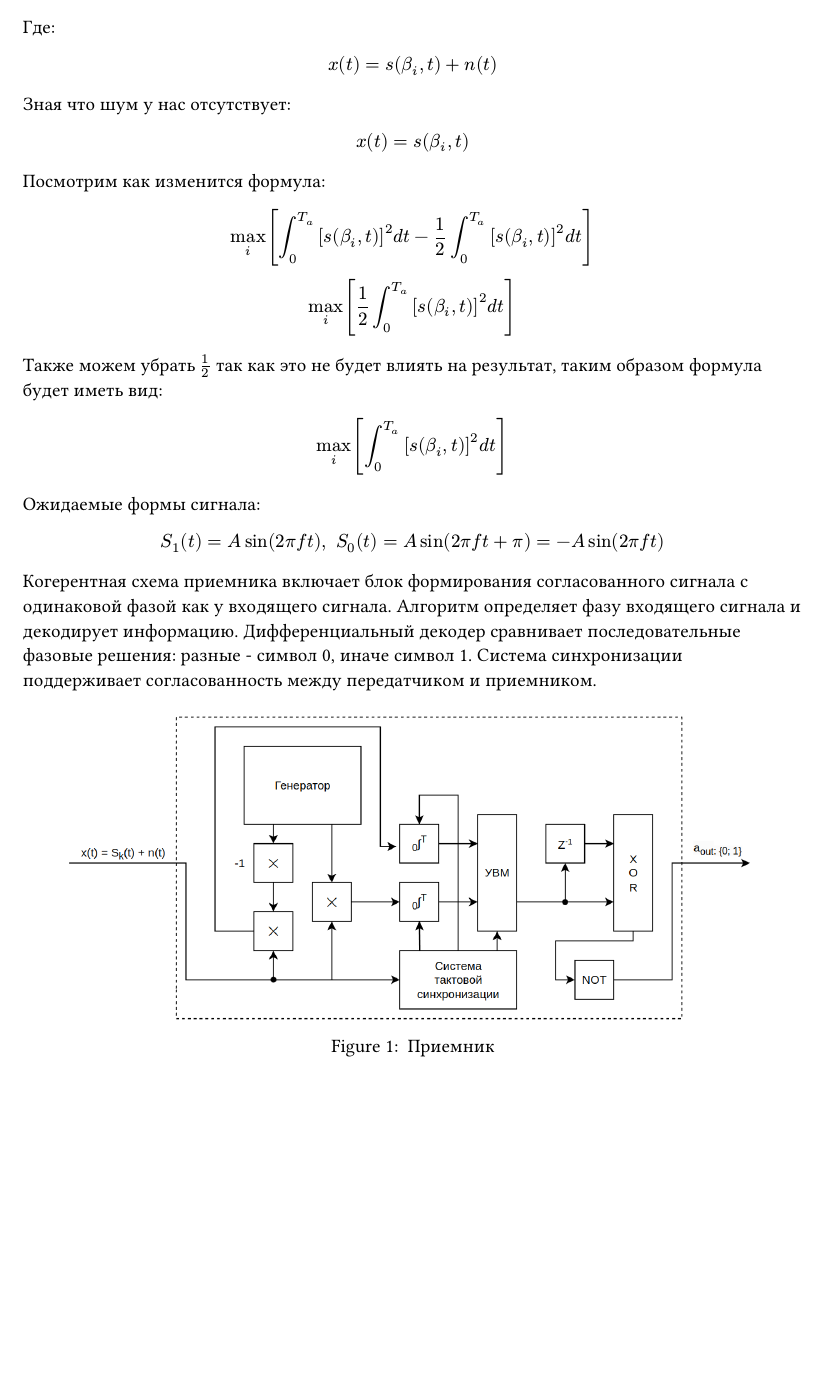
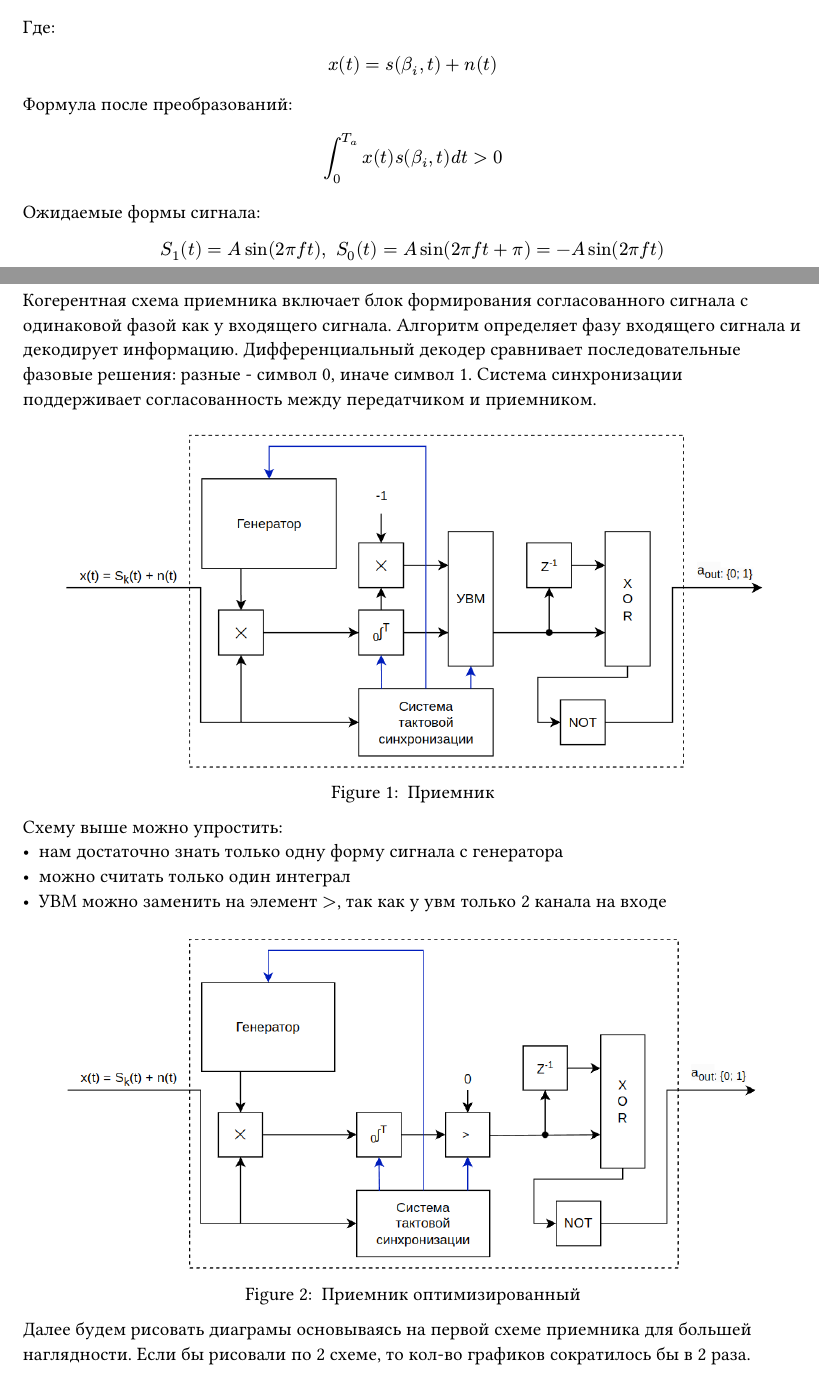
Before and after one commit to VadimYarovoy/Networks, a Typst document (lab2/report/typ/rxfs.typ): part of page 1 of 2 before the commit and two parts of pages 1 and 2 of 3 after it, the two joined at a grey line, cut so that both start at the same text, the shorter picture padded with empty space. Compiled offline with Typst 0.15.

Commit message:
fix: Comments after practice

```diff
--- a/lab2/report/typ/rxfs.typ
+++ b/lab2/report/typ/rxfs.typ
@@ -19,15 +19,8 @@
   $]
 )
 
-Зная что шум у нас отсутствует:
+Формула после преобразований:
 
 #math.equation(
   block: true,
   [$
-    x(t) = s (beta_i, t)
-  $]
-)
-
-Посмотрим как изменится формула:
-
-#math.equation(
@@ -41,9 +27,4 @@
-Также можем убрать $1/2$ так как это не будет влиять на результат, таким образом формула будет иметь вид:
-
-#math.equation(
-  block: true,
-  [$
-    max_i [integral_0^(T_a) [s (beta_i, t)]^2 d t]
+    integral_0^(T_a) x(t) s (beta_i, t)d t > 0
   $]
 )
 
@@ -68,4 +50,18 @@
     Приемник
   ],
 )
+
+Схему выше можно упростить:
+- нам достаточно знать только одну форму сигнала с генератора
+- можно считать только один интеграл
+- УВМ можно заменить на элемент $>$, так как у увм только 2 канала на входе
+
+#figure(
+  image("../pics/rxs.png", width: 90%),
+  caption: [
+    Приемник оптимизированный
+  ],
+)
+
+Далее будем рисовать диаграмы основываясь на первой схеме приемника для большей наглядности. Если бы рисовали по 2 схеме, то кол-во графиков сократилось бы в 2 раза.
 #pagebreak()
```
Also changed, not shown: lab2/report/typ/rxdiag.typ (+4 -3 lines), lab2/report/typ/task.typ (+3 -3 lines), lab2/report/main.pdf, lab2/report/pics/rx.png, lab2/report/pics/rx45.svg, lab2/report/pics/rxs.png (added), lab2/report/typ/rxfs.typ (8 more changed lines), 1 other file.
